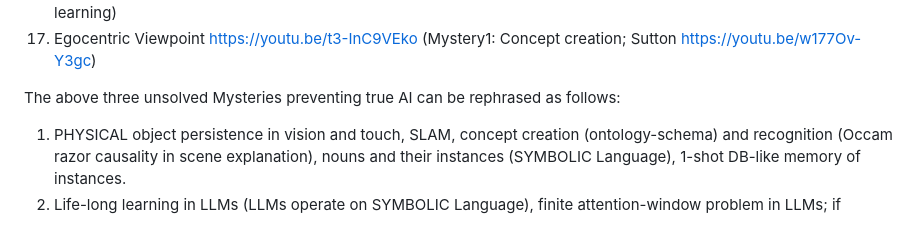
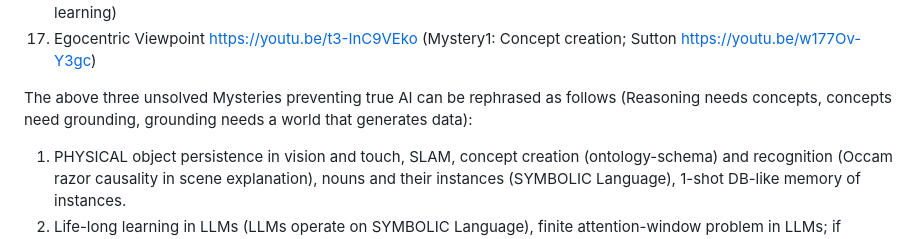
Before and after one commit to guntisx/DeepLearningCourse, a Markdown page: README.md, the part around the change. Rendered like a GitHub page.

```diff
--- a/README.md
+++ b/README.md
@@ -23,7 +23,7 @@ Code for my Deep Learning Course at University of Latvia
 16. PromptEngineering (using LLMs):
 17. HuggingFace (using DNNs):
 -->
-The above three unsolved Mysteries preventing true AI can be rephrased as follows:
+The above three unsolved Mysteries preventing true AI can be rephrased as follows (Reasoning needs concepts, concepts need grounding, grounding needs a world that generates data):
 1. PHYSICAL object persistence in vision and touch, SLAM, concept creation (ontology-schema) and recognition (Occam razor causality in scene explanation), nouns and their instances (SYMBOLIC Language), 1-shot DB-like memory of instances.
 2. Life-long learning in LLMs (LLMs operate on SYMBOLIC Language), finite attention-window problem in LLMs; if solved, might address 1-shot DB-like memory of instances.
 3. Evolutionary learning, unlike Deep learning, does not need data - it creates data from individuals/agents arms-race competition in the PHYSICAL world. Requires fast Genetic learning with gene recombination: what is GENE itself (protein factory + LLM-prompt-like concepts for structure?); how genetically identical cells create multi-cellular bodies of specialised cells?
```
